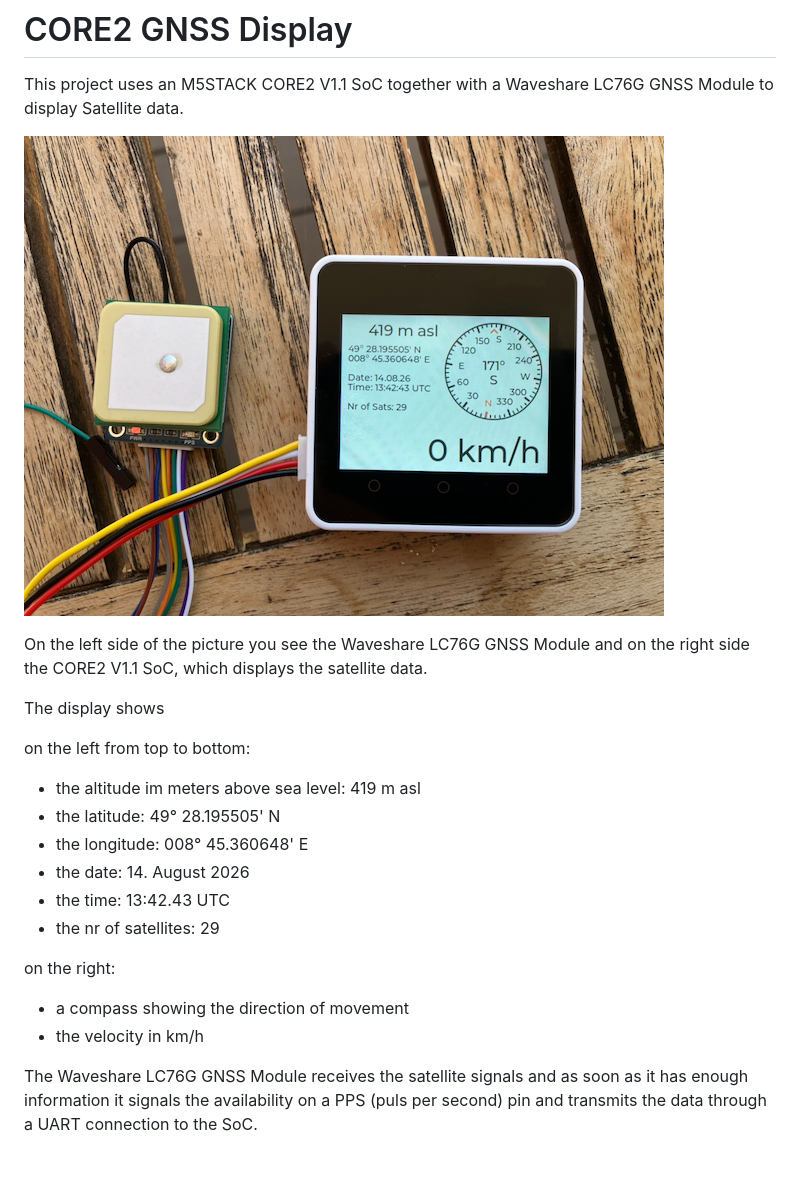
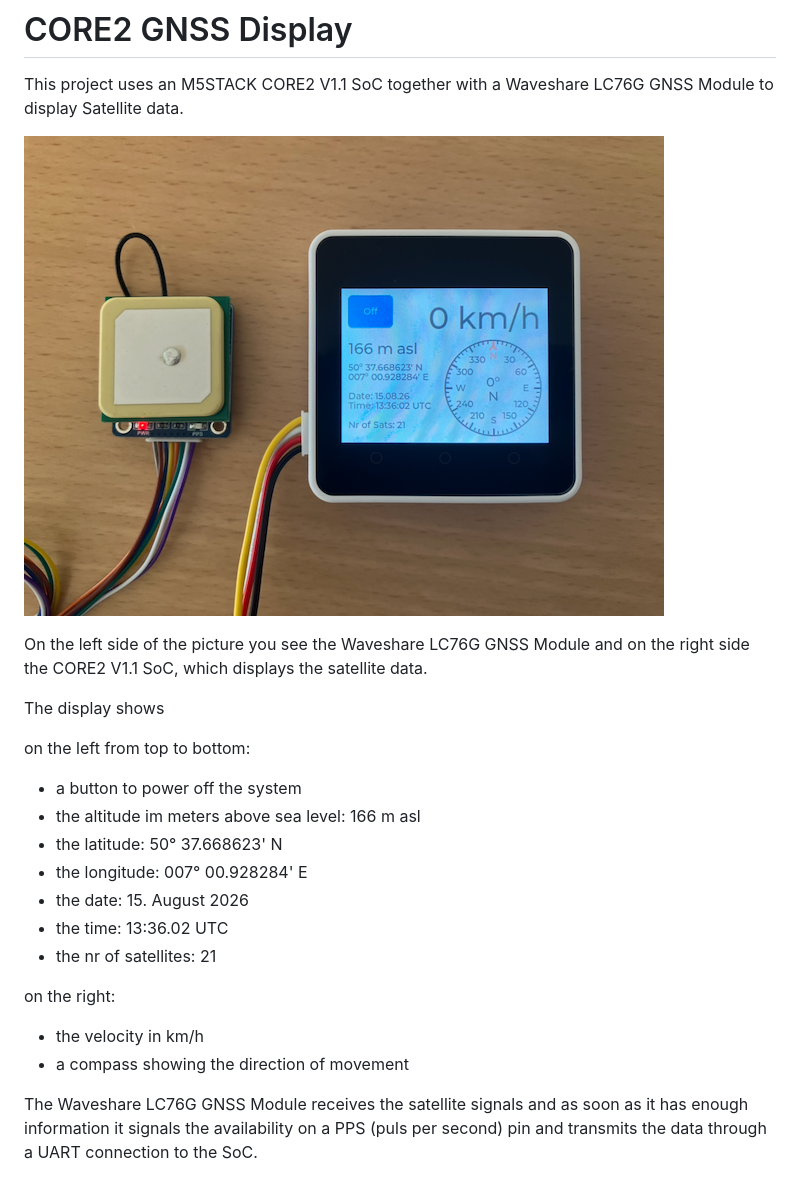
Before and after one commit to elrebo-de/core2_gnss_display, a Markdown page: README.md, the part around one of its changes. Drawn GitHub-style; pictures changed too: IMG_5856.png (added).

```diff
--- a/README.md
+++ b/README.md
@@ -2,7 +2,7 @@
 
 This project uses an M5STACK CORE2 V1.1 SoC together with a Waveshare LC76G GNSS Module to display Satellite data.
 
-![picture](IMG_5852.png "CORE2 GNSS Display")
+![picture](IMG_5856.png "CORE2 GNSS Display")
 
 On the left side of the picture you see the Waveshare LC76G GNSS Module and on the right side the CORE2 V1.1 SoC, which displays the satellite data.
 
@@ -10,17 +10,18 @@ The display shows
 
 on the left from top to bottom:
 
-* the altitude im meters above sea level: 419 m asl
-* the latitude: 49° 28.195505' N
-* the longitude: 008° 45.360648' E
-* the date: 14. August 2026
-* the time: 13:42.43 UTC
-* the nr of satellites: 29
+* a button to power off the system
+* the altitude im meters above sea level: 166 m asl
+* the latitude: 50° 37.668623' N
+* the longitude: 007° 00.928284' E
+* the date: 15. August 2026
+* the time: 13:36.02 UTC
+* the nr of satellites: 21
 
 on the right:
 
+* the velocity in km/h
 * a compass showing the direction of movement
-* the velocity in km/h
 
 The Waveshare LC76G GNSS Module receives the satellite signals and as soon as it has enough information it signals the availability on a PPS (puls per second) pin and transmits the data through a UART connection to the SoC.
 
```
Also changed, not shown: other parts of README.md (+35 -22 lines), 5 other files.
